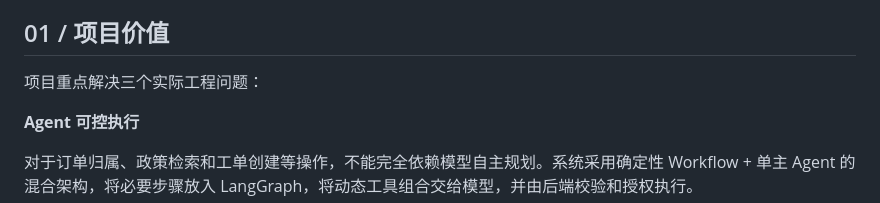
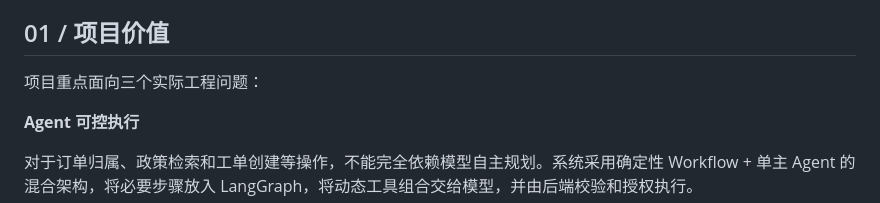
Before and after one commit to Orange-ui0811/caremate, a Markdown page: README.md, the part around the change. Drawn GitHub-style.

```diff
--- a/README.md
+++ b/README.md
@@ -4,7 +4,7 @@
 
 ## 01 / 项目价值
 
-项目重点解决三个实际工程问题：
+项目重点面向三个实际工程问题：
 
 **Agent 可控执行**
 
```
